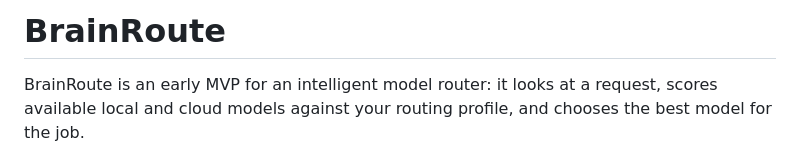
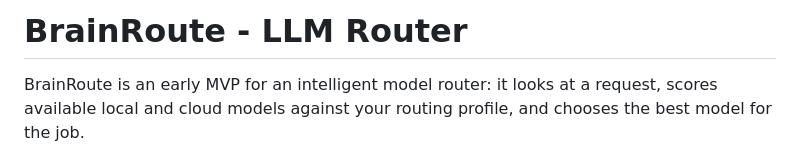
Before and after one commit to gleis/BrainRoute, a Markdown page: README.md, the part around the change. Rendered like a GitHub page.

```diff
--- a/README.md
+++ b/README.md
@@ -1,4 +1,4 @@
-# BrainRoute
+# BrainRoute - LLM Router
 
 BrainRoute is an early MVP for an intelligent model router: it looks at a request, scores available local and cloud models against your routing profile, and chooses the best model for the job.
 
```
